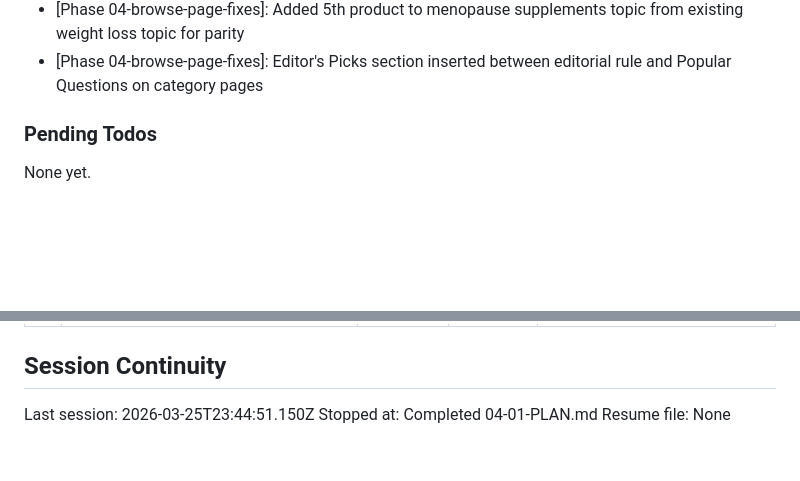
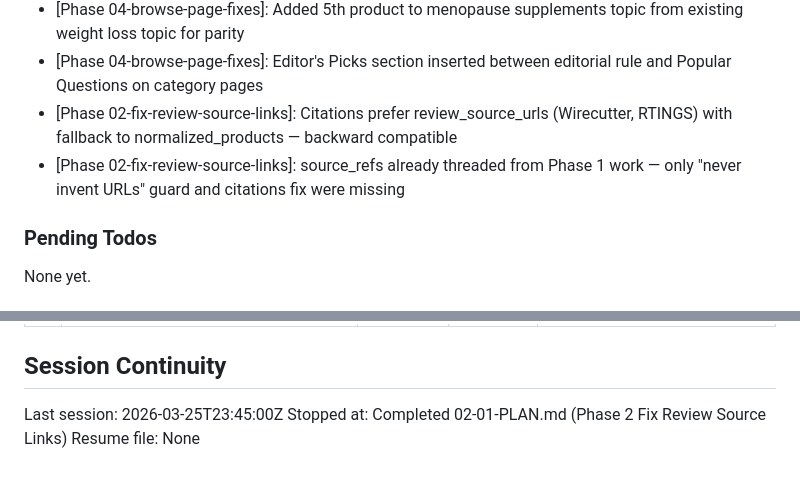
Before and after one commit to Bighabz/ReviewGuide-SourceCode, a Markdown page: .planning/STATE.md, 2 parts joined by grey strips. Rendered like a GitHub page; blank space fills up the shorter version.

```diff
--- a/.planning/STATE.md
+++ b/.planning/STATE.md
@@ -85,6 +85,8 @@ Progress: [█████░░░░░] 50%
 - [Phase 04-browse-page-fixes]: amzn.to URLs skip health checker HEAD requests — Amazon returns 403 to bot User-Agents, treated as always-healthy
 - [Phase 04-browse-page-fixes]: Added 5th product to menopause supplements topic from existing weight loss topic for parity
 - [Phase 04-browse-page-fixes]: Editor's Picks section inserted between editorial rule and Popular Questions on category pages
+- [Phase 02-fix-review-source-links]: Citations prefer review_source_urls (Wirecutter, RTINGS) with fallback to normalized_products — backward compatible
+- [Phase 02-fix-review-source-links]: source_refs already threaded from Phase 1 work — only "never invent URLs" guard and citations fix were missing
 
 ### Pending Todos
 
@@ -104,6 +106,6 @@ None yet.
 
 ## Session Continuity
 
-Last session: 2026-03-25T23:44:51.150Z
-Stopped at: Completed 04-01-PLAN.md
+Last session: 2026-03-25T23:45:00Z
+Stopped at: Completed 02-01-PLAN.md (Phase 2 Fix Review Source Links)
 Resume file: None
```
Also changed, not shown: .planning/ROADMAP.md (+4 -3 lines), 1 other file.
